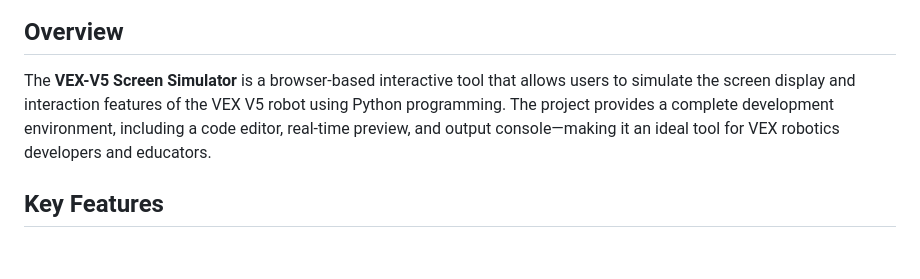
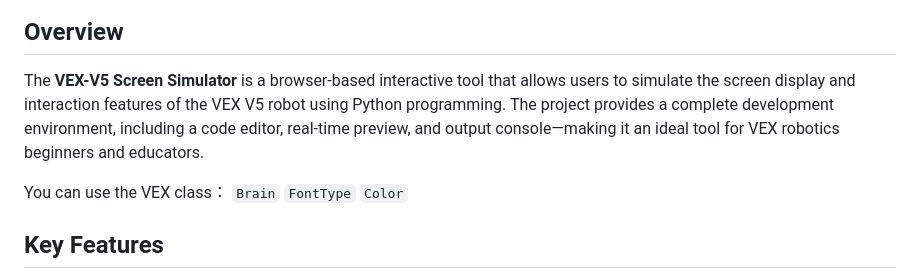
Before and after one commit to mengchuiru/VEX-V5-Screen-Simulator, a Markdown page: README.md, the part around the change. Rendered like a GitHub page; blank space fills up the shorter version.

```diff
--- a/README.md
+++ b/README.md
@@ -9,7 +9,12 @@ Click to access the [VEX-V5 Screen Simulator](https://mengchuiru.github.io/VEX-V
 
 ## Overview
 
-The **VEX-V5 Screen Simulator** is a browser-based interactive tool that allows users to simulate the screen display and interaction features of the VEX V5 robot using Python programming. The project provides a complete development environment, including a code editor, real-time preview, and output console—making it an ideal tool for VEX robotics developers and educators.
+The **VEX-V5 Screen Simulator** is a browser-based interactive tool that allows users to simulate the screen display and interaction features of the VEX V5 robot using Python programming. The project provides a complete development environment, including a code editor, real-time preview, and output console—making it an ideal tool for VEX robotics beginners and educators.
+
+You can use the VEX class：
+`Brain`
+`FontType`
+`Color`
 
 ## Key Features
 
```
Also changed, not shown: README_zh.md (+6 -1 lines).
